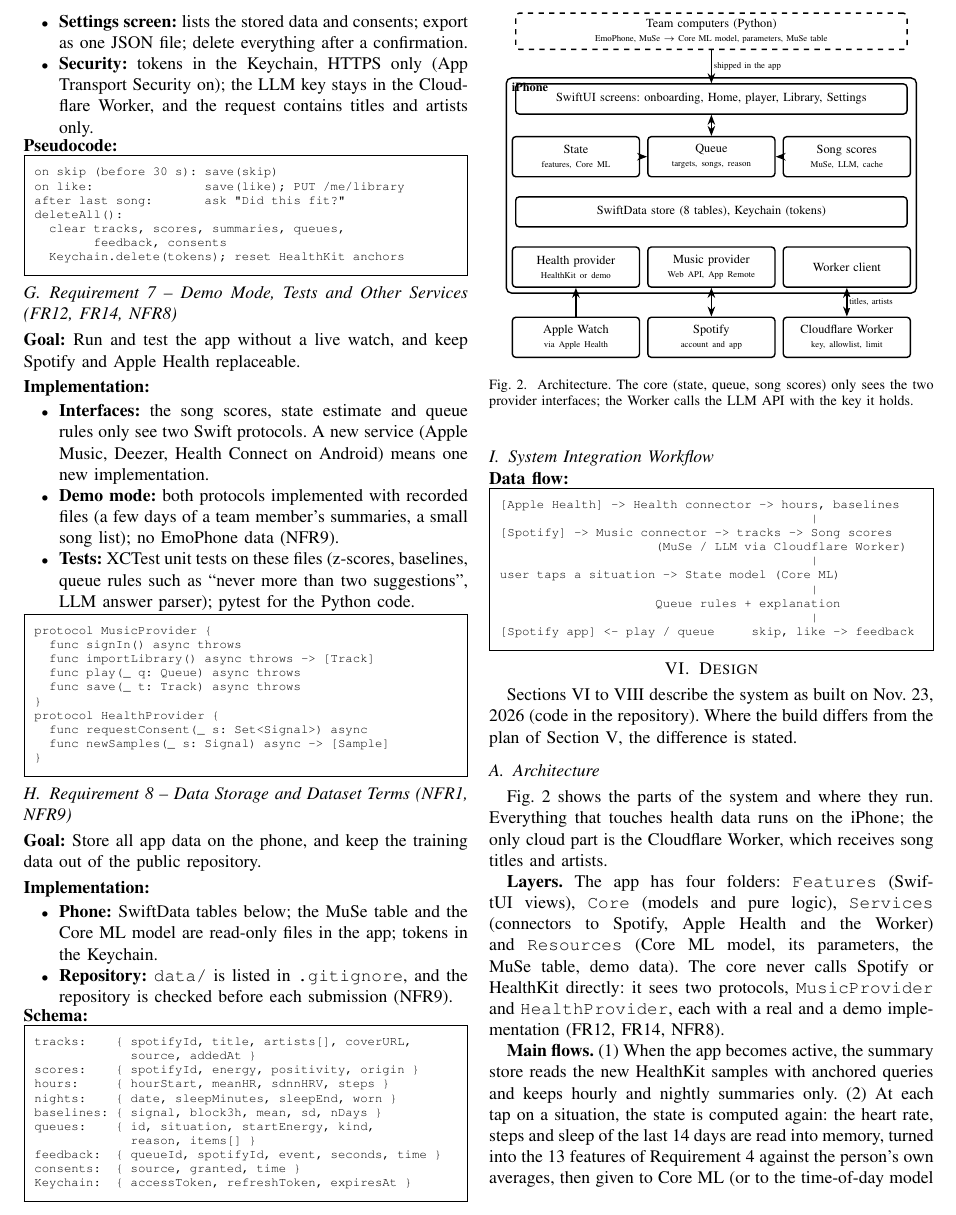
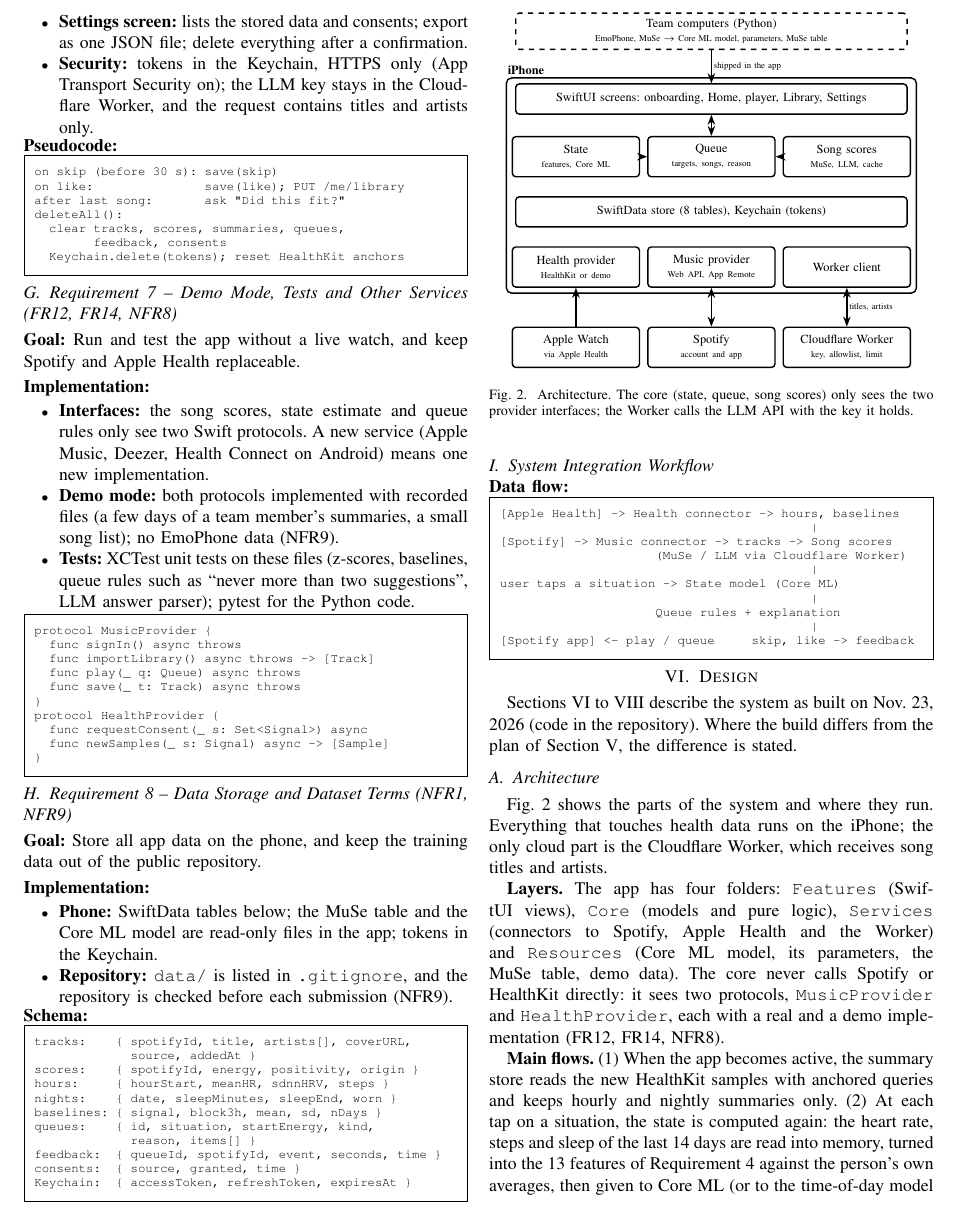
Before and after one commit to SkaosDev/Harmony, a LaTeX paper (docs/main.tex): part of page 7 of 10, cut so that both start at the same text. Compiled offline with pdfLaTeX; a missing font is replaced by an installed copy or a similar font; a LaTeX package or settings file that is missing is left out.

Commit message:
Fix the report layout after compiling it; tick TODO 4.4, 4.10, 4.11
Compiled with tectonic (10 pages): iPhone label above the architecture box,
wider AUROC column, bibliography kept on the last page. 4.4 checked by
Clément's manual test on the iPhone 16 (pilot started in Debug, queues
played, kind read in Debug > Last queue).

```diff
--- a/docs/main.tex
+++ b/docs/main.tex
@@ -607,10 +607,10 @@
 \node[part] (mp) at (0,-3.35) {Music provider\\{\tiny Web API, App Remote}};
 \node[part] (wc) at (2.7,-3.35) {Worker client};
 \node[draw, thick, rounded corners=3pt, fit=(ui) (hk) (wc), inner sep=3pt] (phone) {};
-\node[font=\scriptsize\bfseries, anchor=north west] at (phone.north west) {iPhone};
-\node[part] (aw) at (-2.7,-4.75) {Apple Watch\\{\tiny via Apple Health}};
-\node[part] (sp) at (0,-4.75) {Spotify\\{\tiny account and app}};
-\node[part] (cw) at (2.7,-4.75) {Cloudflare Worker\\{\tiny key, allowlist, limit}};
+\node[font=\scriptsize\bfseries, anchor=south west, inner sep=1pt] at (phone.north west) {iPhone};
+\node[part] (aw) at (-2.7,-4.95) {Apple Watch\\{\tiny via Apple Health}};
+\node[part] (sp) at (0,-4.95) {Spotify\\{\tiny account and app}};
+\node[part] (cw) at (2.7,-4.95) {Cloudflare Worker\\{\tiny key, allowlist, limit}};
 \draw[flow] (ml) -- node[lbl, right]{shipped in the app} (ui);
 \draw[both] (ui) -- (qu);
 \draw[flow] (st) -- (qu);
```
Also changed, not shown: docs/TODO.md (+3 -3 lines), docs/main.tex (6 more changed lines).
